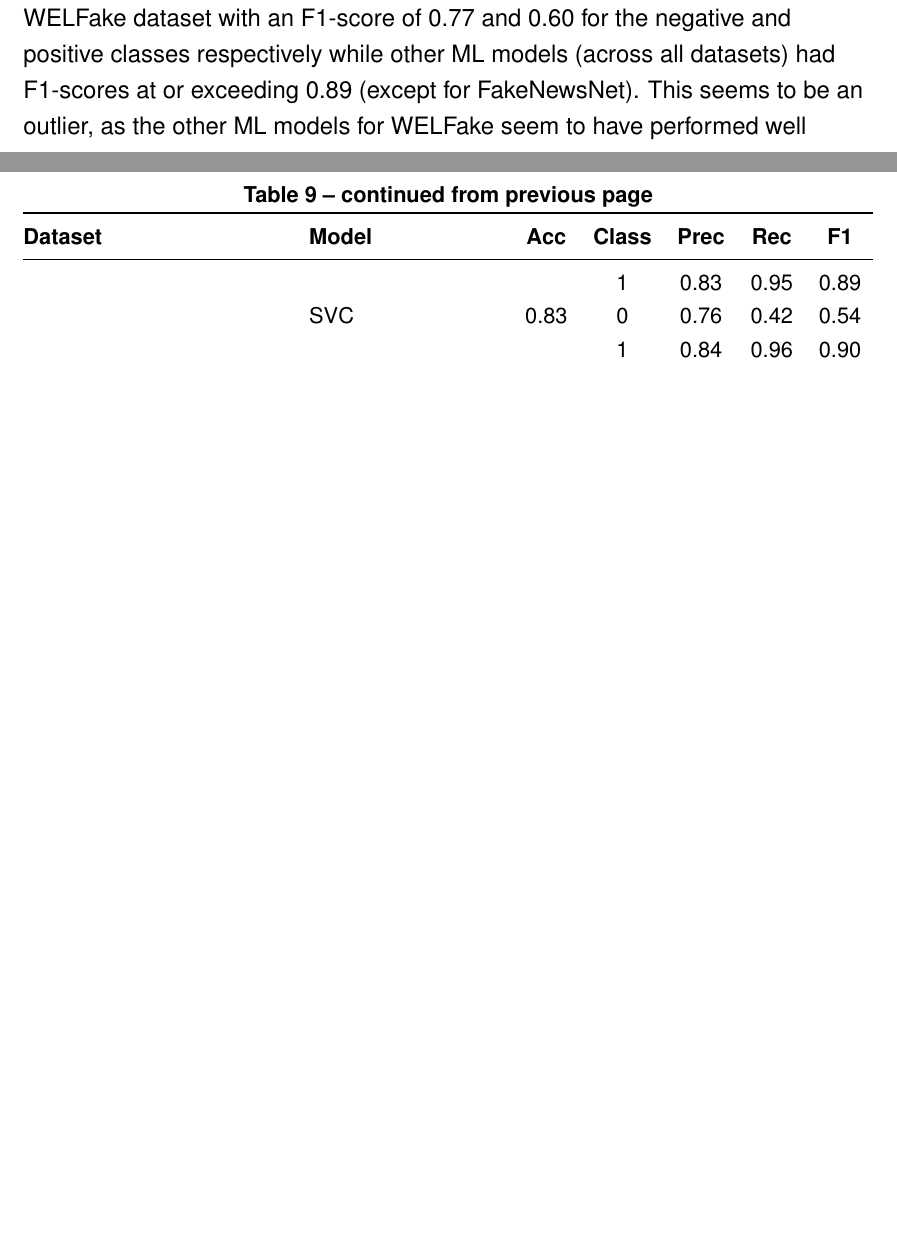
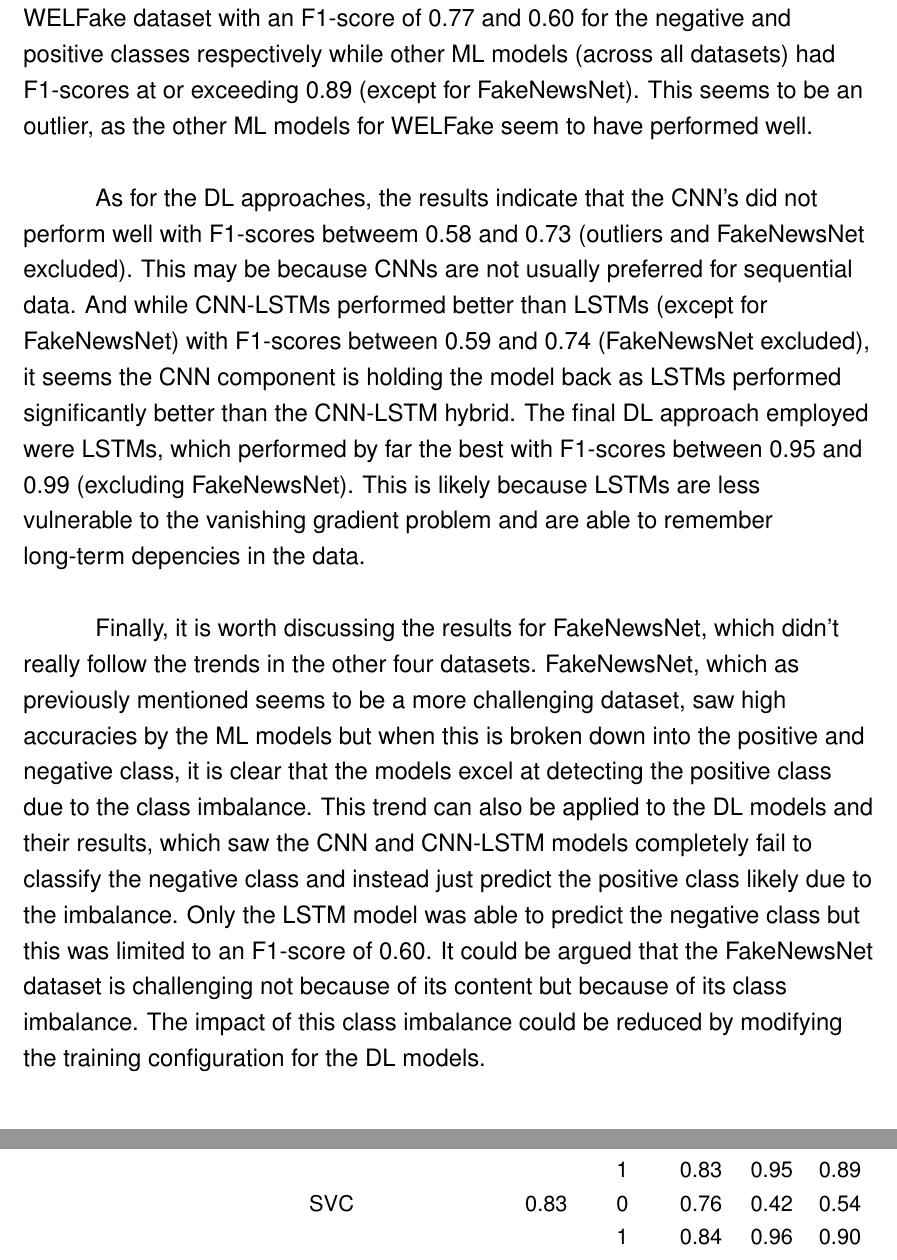
Before and after one commit to sadjordan/Detecting-Fake-News-with-Deep-Learning, a LaTeX paper (FYP/main.tex): two parts of pages 36 and 38 of 43, joined at a grey line, cut so that both start at the same text, the shorter picture padded with empty space. Compiled offline with pdfLaTeX.

Commit message:
Word2Vec result discussion done

```diff
--- a/FYP/main.tex
+++ b/FYP/main.tex
@@ -811,7 +811,11 @@
 \subsubsection{Word2Vec}
 The results for the models trained using the Word2Vec embeddings showed interest results, especially pertaining to the datasets used and its performance on different models.
 
-Firsly, the machine learning models generally did very well on all datasets save for FakeNewsNet, indicating the dataset is more challenging than its peers. Notably the Gaussian Naive Bayes model performed relatively poorly on the WELFake dataset with an F1-score of 0.77 and 0.60 for the negative and positive classes respectively while other ML models (across all datasets) had F1-scores at or exceeding 0.89 (except for FakeNewsNet). This seems to be an outlier, as the other ML models for WELFake seem to have performed well
+Firsly, the machine learning models generally did very well on all datasets save for FakeNewsNet, indicating the dataset is more challenging than its peers. Notably the Gaussian Naive Bayes model performed relatively poorly on the WELFake dataset with an F1-score of 0.77 and 0.60 for the negative and positive classes respectively while other ML models (across all datasets) had F1-scores at or exceeding 0.89 (except for FakeNewsNet). This seems to be an outlier, as the other ML models for WELFake seem to have performed well.
+
+As for the DL approaches, the results indicate that the CNN's did not perform well with F1-scores betweem 0.58 and 0.73 (outliers and FakeNewsNet excluded). This may be because CNNs are not usually preferred for sequential data. And while CNN-LSTMs performed better than LSTMs (except for FakeNewsNet) with F1-scores between 0.59 and 0.74 (FakeNewsNet excluded), it seems the CNN component is holding the model back as LSTMs performed significantly better than the CNN-LSTM hybrid. The final DL approach employed were LSTMs, which performed by far the best with F1-scores between 0.95 and 0.99 (excluding FakeNewsNet). This is likely because LSTMs are less vulnerable to the vanishing gradient problem and are able to remember long-term depencies in the data.
+
+Finally, it is worth discussing the results for FakeNewsNet, which didn't really follow the trends in the other four datasets. FakeNewsNet, which as previously mentioned seems to be a more challenging dataset, saw high accuracies by the ML models but when this is broken down into the positive and negative class, it is clear that the models excel at detecting the positive class due to the class imbalance. This trend can also be applied to the DL models and their results, which saw the CNN and CNN-LSTM models completely fail to classify the negative class and instead just predict the positive class likely due to the imbalance. Only the LSTM model was able to predict the negative class but this was limited to an F1-score of 0.60. It could be argued that the FakeNewsNet dataset is challenging not because of its content but because of its class imbalance. The impact of this class imbalance could be reduced by modifying the training configuration for the DL models.
 
 
 \begingroup
```
Also changed, not shown: FYP/main.pdf.
